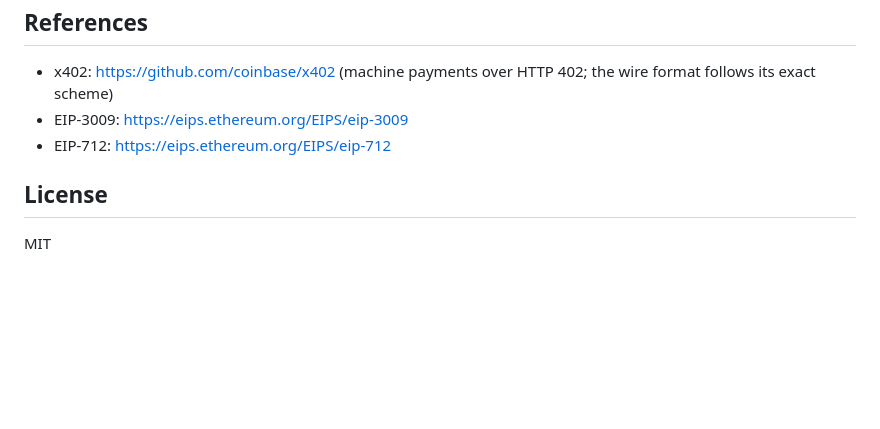
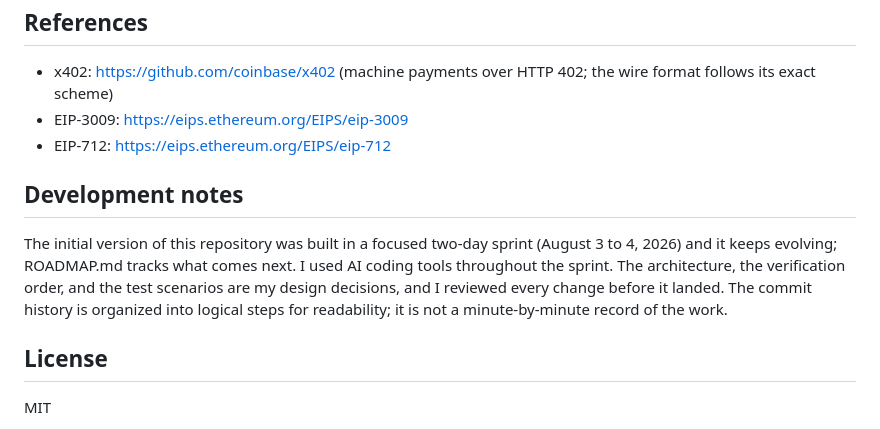
Before and after one commit to kfangw/stablecoin-x402-gateway, a Markdown page: README.md, the part around the change. Drawn GitHub-style; blank space fills up the shorter version.

Commit message:
docs: add development notes on process and tooling

```diff
--- a/README.md
+++ b/README.md
@@ -148,6 +148,10 @@ This repository verifies protocol flows; it is not a production implementation.
 - EIP-3009: https://eips.ethereum.org/EIPS/eip-3009
 - EIP-712: https://eips.ethereum.org/EIPS/eip-712
 
+## Development notes
+
+The initial version of this repository was built in a focused two-day sprint (August 3 to 4, 2026) and it keeps evolving; ROADMAP.md tracks what comes next. I used AI coding tools throughout the sprint. The architecture, the verification order, and the test scenarios are my design decisions, and I reviewed every change before it landed. The commit history is organized into logical steps for readability; it is not a minute-by-minute record of the work.
+
 ## License
 
 MIT
```
